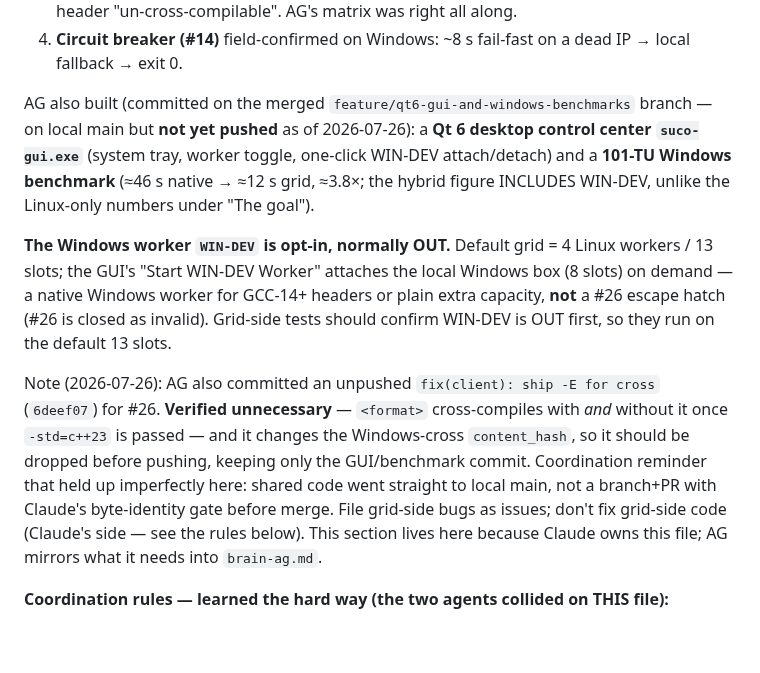
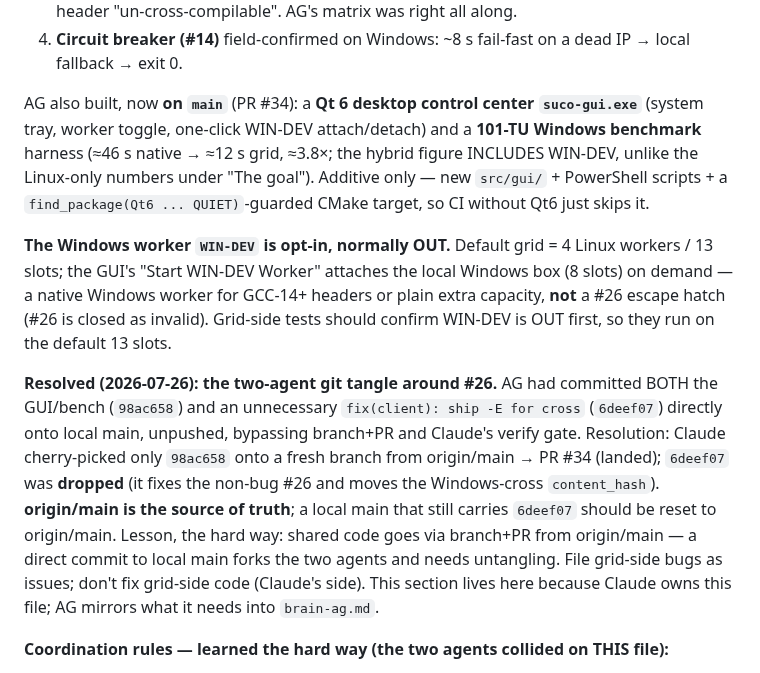
Before and after one commit to MicBur/suco, a Markdown page: brain-claude.md, the part around the change. GitHub-like rendering; blank space fills up the shorter version.

Commit message:
docs(brain): record the resolved #26 / two-agent git tangle
The GUI + benchmark are now on main (PR #34, clean cherry-pick of AG's 98ac658).
The unnecessary #26 client fix (6deef07) was dropped, not landed. Records that
origin/main is the source of truth and a local main still carrying 6deef07
should be reset to it, plus the lesson: shared code goes via branch+PR from
origin/main, never a direct commit to local main (which forks the two agents).

Co-Authored-By: Claude Opus 4.8 <noreply@anthropic.com>

```diff
--- a/brain-claude.md
+++ b/brain-claude.md
@@ -267,11 +267,11 @@ invariants above, releases, and the APT/Windows publish workflows.
 4. **Circuit breaker (#14)** field-confirmed on Windows: ~8 s fail-fast on a dead IP → local
    fallback → exit 0.
 
-AG also built (committed on the merged `feature/qt6-gui-and-windows-benchmarks` branch — on local
-main but **not yet pushed** as of 2026-07-26): a **Qt 6 desktop control center `suco-gui.exe`**
+AG also built, now **on `main`** (PR #34): a **Qt 6 desktop control center `suco-gui.exe`**
 (system tray, worker toggle, one-click WIN-DEV attach/detach) and a **101-TU Windows benchmark**
-(≈46 s native → ≈12 s grid, ≈3.8×; the hybrid figure INCLUDES WIN-DEV, unlike the Linux-only
-numbers under "The goal").
+harness (≈46 s native → ≈12 s grid, ≈3.8×; the hybrid figure INCLUDES WIN-DEV, unlike the
+Linux-only numbers under "The goal"). Additive only — new `src/gui/` + PowerShell scripts + a
+`find_package(Qt6 ... QUIET)`-guarded CMake target, so CI without Qt6 just skips it.
 
 **The Windows worker `WIN-DEV` is opt-in, normally OUT.** Default grid = 4 Linux workers / 13
 slots; the GUI's "Start WIN-DEV Worker" attaches the local Windows box (8 slots) on demand — a
@@ -279,12 +279,14 @@ native Windows worker for GCC-14+ headers or plain extra capacity, **not** a #26
 is closed as invalid). Grid-side tests should confirm WIN-DEV is OUT first, so they run on the
 default 13 slots.
 
-Note (2026-07-26): AG also committed an unpushed `fix(client): ship -E for cross` (`6deef07`) for
-#26. **Verified unnecessary** — `<format>` cross-compiles with *and* without it once `-std=c++23`
-is passed — and it changes the Windows-cross `content_hash`, so it should be dropped before pushing,
-keeping only the GUI/benchmark commit. Coordination reminder that held up imperfectly here: shared
-code went straight to local main, not a branch+PR with Claude's byte-identity gate before merge.
-File grid-side bugs as issues; don't fix grid-side code (Claude's side — see the rules below). This
+**Resolved (2026-07-26): the two-agent git tangle around #26.** AG had committed BOTH the GUI/bench
+(`98ac658`) and an unnecessary `fix(client): ship -E for cross` (`6deef07`) directly onto local
+main, unpushed, bypassing branch+PR and Claude's verify gate. Resolution: Claude cherry-picked only
+`98ac658` onto a fresh branch from origin/main → PR #34 (landed); `6deef07` was **dropped** (it fixes
+the non-bug #26 and moves the Windows-cross `content_hash`). **origin/main is the source of truth**;
+a local main that still carries `6deef07` should be reset to origin/main. Lesson, the hard way:
+shared code goes via branch+PR from origin/main — a direct commit to local main forks the two agents
+and needs untangling. File grid-side bugs as issues; don't fix grid-side code (Claude's side). This
 section lives here because Claude owns this file; AG mirrors what it needs into `brain-ag.md`.
 
 **Coordination rules — learned the hard way (the two agents collided on THIS file):**
```
